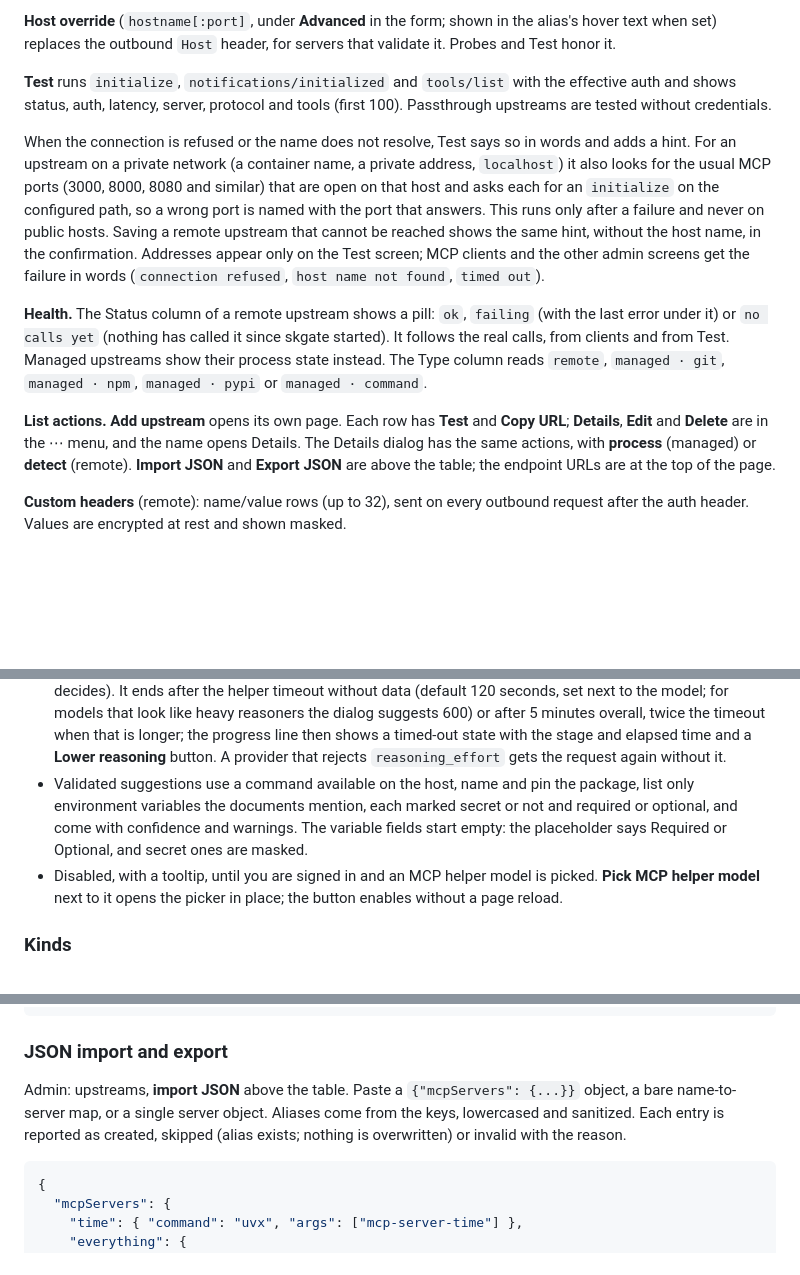
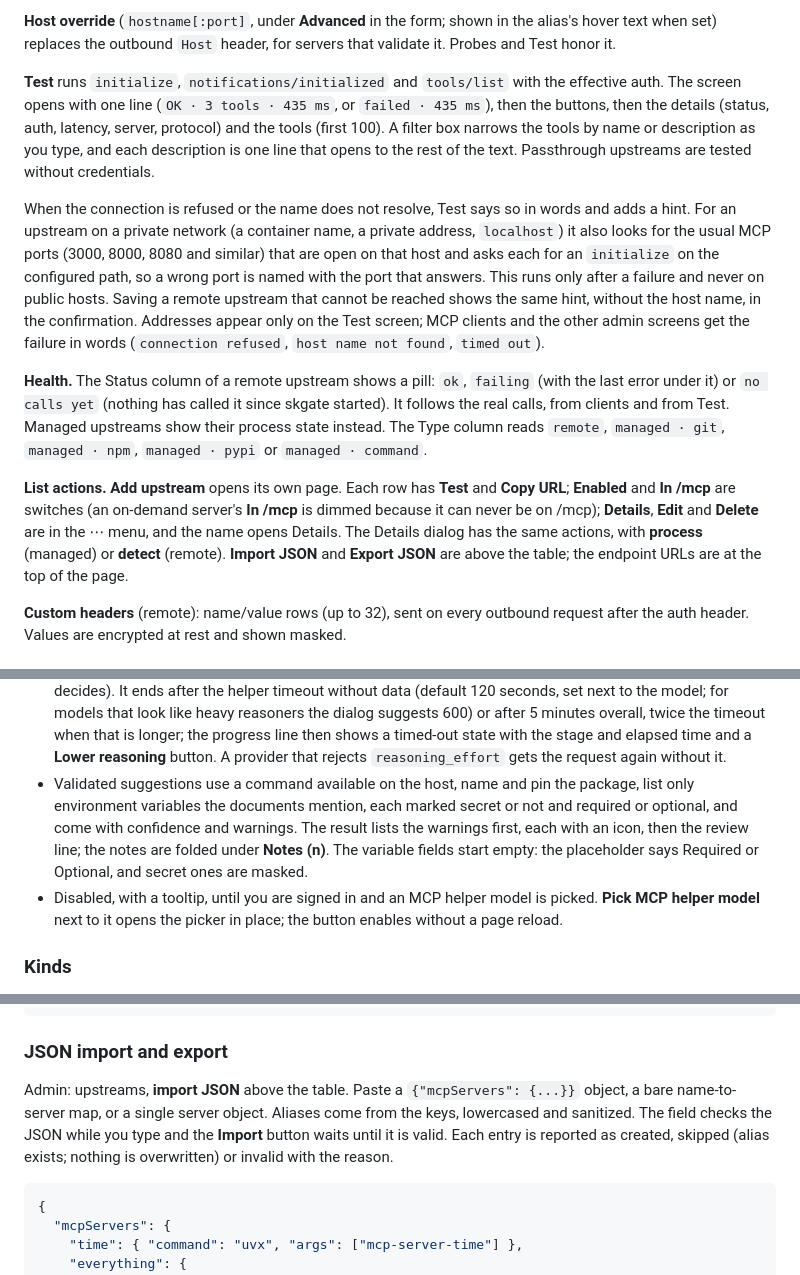
Before and after one commit to helv-io/skgate, a Markdown page: docs/mcp.md, 3 parts joined by grey strips. GitHub-like rendering; blank space fills up the shorter version.

Commit message:
Docs: switches, Danger zone, Suggest result order, Test screen and import check
Brings docs/mcp.md and docs/keys-and-clients.md in line with the 0.9.3 screens.

````diff
--- a/docs/mcp.md
+++ b/docs/mcp.md
@@ -27,13 +27,13 @@ Auto detection runs on save, on **detect**, and lazily on first use. 401/403 cou
 
 **Host override** (`hostname[:port]`, under **Advanced** in the form; shown in the alias's hover text when set) replaces the outbound `Host` header, for servers that validate it. Probes and Test honor it.
 
-**Test** runs `initialize`, `notifications/initialized` and `tools/list` with the effective auth and shows status, auth, latency, server, protocol and tools (first 100). Passthrough upstreams are tested without credentials.
+**Test** runs `initialize`, `notifications/initialized` and `tools/list` with the effective auth. The screen opens with one line (`OK · 3 tools · 435 ms`, or `failed · 435 ms`), then the buttons, then the details (status, auth, latency, server, protocol) and the tools (first 100). A filter box narrows the tools by name or description as you type, and each description is one line that opens to the rest of the text. Passthrough upstreams are tested without credentials.
 
 When the connection is refused or the name does not resolve, Test says so in words and adds a hint. For an upstream on a private network (a container name, a private address, `localhost`) it also looks for the usual MCP ports (3000, 8000, 8080 and similar) that are open on that host and asks each for an `initialize` on the configured path, so a wrong port is named with the port that answers. This runs only after a failure and never on public hosts. Saving a remote upstream that cannot be reached shows the same hint, without the host name, in the confirmation. Addresses appear only on the Test screen; MCP clients and the other admin screens get the failure in words (`connection refused`, `host name not found`, `timed out`).
 
 **Health.** The Status column of a remote upstream shows a pill: `ok`, `failing` (with the last error under it) or `no calls yet` (nothing has called it since skgate started). It follows the real calls, from clients and from Test. Managed upstreams show their process state instead. The Type column reads `remote`, `managed · git`, `managed · npm`, `managed · pypi` or `managed · command`.
 
-**List actions.** **Add upstream** opens its own page. Each row has **Test** and **Copy URL**; **Details**, **Edit** and **Delete** are in the ⋯ menu, and the name opens Details. The Details dialog has the same actions, with **process** (managed) or **detect** (remote). **Import JSON** and **Export JSON** are above the table; the endpoint URLs are at the top of the page.
+**List actions.** **Add upstream** opens its own page. Each row has **Test** and **Copy URL**; **Enabled** and **In /mcp** are switches (an on-demand server's **In /mcp** is dimmed because it can never be on /mcp); **Details**, **Edit** and **Delete** are in the ⋯ menu, and the name opens Details. The Details dialog has the same actions, with **process** (managed) or **detect** (remote). **Import JSON** and **Export JSON** are above the table; the endpoint URLs are at the top of the page.
 
 **Custom headers** (remote): name/value rows (up to 32), sent on every outbound request after the auth header. Values are encrypted at rest and shown masked.
 
@@ -67,7 +67,7 @@ How Suggest configuration works:
 - It uses the MCP helper model (pick it beside the button, or in the provider details dialog; the aliases defined in skgate (Model aliases) are listed after the models; an alias is stored as chosen and resolved to its model when the helper calls the provider, as for /v1 requests) and a fixed system prompt. Output is requested as a strict JSON schema and validated in Go; invalid output is rejected.
 - skgate fetches the README and manifests itself (`package.json`, `pyproject.toml`, `server.json`, ...) through the host's API, with the token when given. The model sees those documents, never the token; the token is not logged.
 - The model call is streamed, with the reasoning chosen in the MCP helper model dialog (auto: the model decides). It ends after the helper timeout without data (default 120 seconds, set next to the model; for models that look like heavy reasoners the dialog suggests 600) or after 5 minutes overall, twice the timeout when that is longer; the progress line then shows a timed-out state with the stage and elapsed time and a **Lower reasoning** button. A provider that rejects `reasoning_effort` gets the request again without it.
-- Validated suggestions use a command available on the host, name and pin the package, list only environment variables the documents mention, each marked secret or not and required or optional, and come with confidence and warnings. The variable fields start empty: the placeholder says Required or Optional, and secret ones are masked.
+- Validated suggestions use a command available on the host, name and pin the package, list only environment variables the documents mention, each marked secret or not and required or optional, and come with confidence and warnings. The result lists the warnings first, each with an icon, then the review line; the notes are folded under **Notes (n)**. The variable fields start empty: the placeholder says Required or Optional, and secret ones are masked.
 - Disabled, with a tooltip, until you are signed in and an MCP helper model is picked. **Pick MCP helper model** next to it opens the picker in place; the button enables without a page reload.
 
 ### Kinds
@@ -97,7 +97,7 @@ Env and header lists start with one row; **Add** appends rows, **Delete** remove
 
 ### JSON import and export
 
-Admin: upstreams, **import JSON** above the table. Paste a `{"mcpServers": {...}}` object, a bare name-to-server map, or a single server object. Aliases come from the keys, lowercased and sanitized. Each entry is reported as created, skipped (alias exists; nothing is overwritten) or invalid with the reason.
+Admin: upstreams, **import JSON** above the table. Paste a `{"mcpServers": {...}}` object, a bare name-to-server map, or a single server object. Aliases come from the keys, lowercased and sanitized. The field checks the JSON while you type and the **Import** button waits until it is valid. Each entry is reported as created, skipped (alias exists; nothing is overwritten) or invalid with the reason.
 
 ```json
 {
````
Also changed, not shown: docs/keys-and-clients.md (+1 -1 lines).
